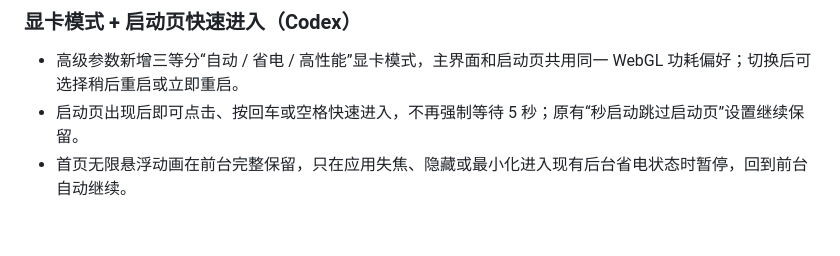
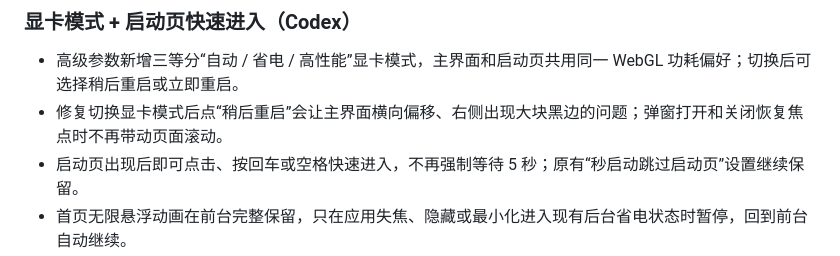
Before and after one commit to chyzsnb-commits/Mineradio-mac-, a Markdown page: CHANGELOG.md, the part around the change. Drawn GitHub-style; blank space fills up the shorter version.

```diff
--- a/CHANGELOG.md
+++ b/CHANGELOG.md
@@ -5,6 +5,7 @@
 ### 显卡模式 + 启动页快速进入（Codex）
 
 - 高级参数新增三等分“自动 / 省电 / 高性能”显卡模式，主界面和启动页共用同一 WebGL 功耗偏好；切换后可选择稍后重启或立即重启。
+- 修复切换显卡模式后点“稍后重启”会让主界面横向偏移、右侧出现大块黑边的问题；弹窗打开和关闭恢复焦点时不再带动页面滚动。
 - 启动页出现后即可点击、按回车或空格快速进入，不再强制等待 5 秒；原有“秒启动跳过启动页”设置继续保留。
 - 首页无限悬浮动画在前台完整保留，只在应用失焦、隐藏或最小化进入现有后台省电状态时暂停，回到前台自动继续。
 - 新增 `scripts/test-gpu-mode-fast-splash.js` 并接入 `npm run check`，覆盖模式映射、设置保存、两处 WebGL 接入、启动页跳过和后台动画暂停。
```
Also changed, not shown: AI_HANDOFF.md (+14 -6 lines).
